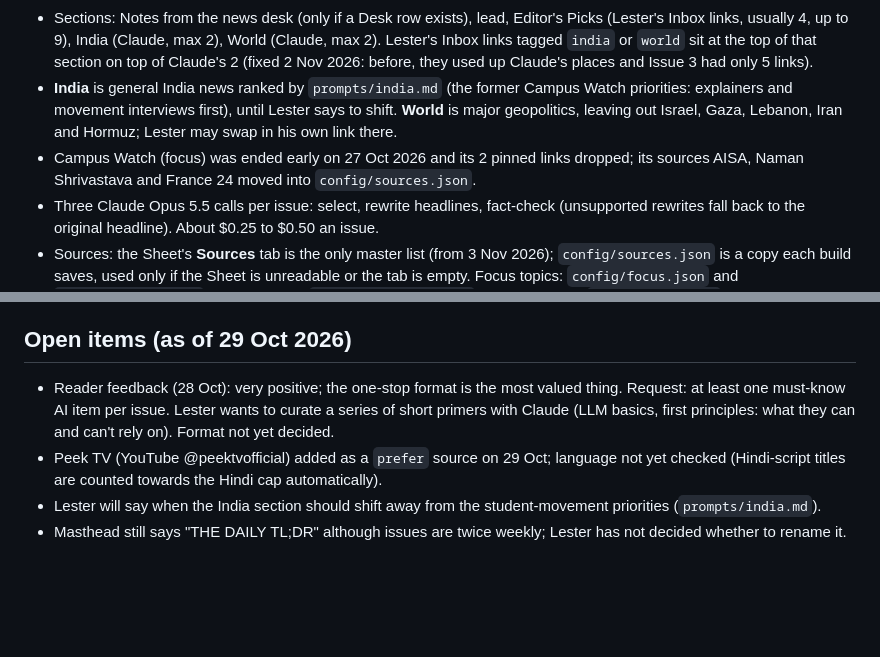
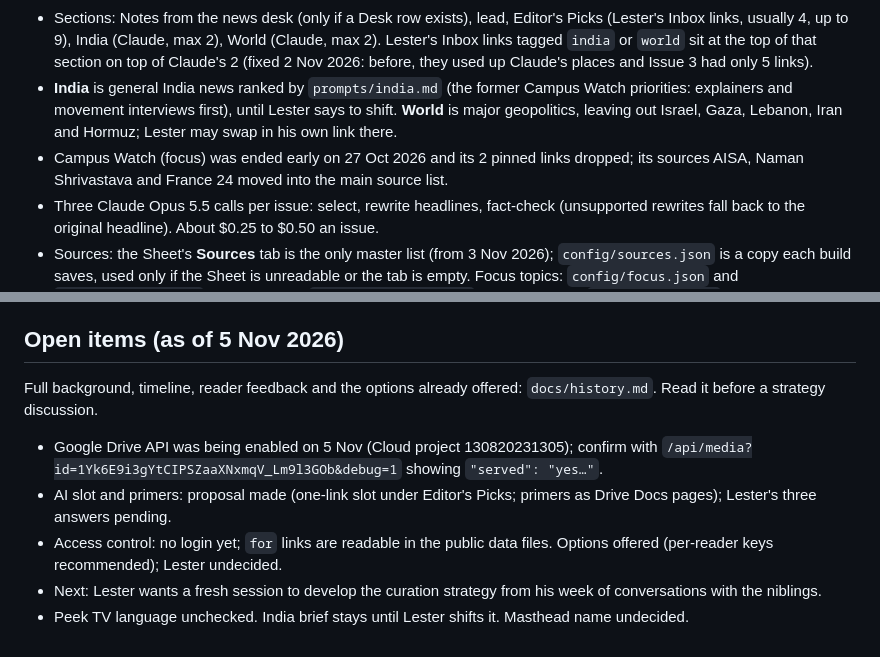
Before and after one commit to lbwj-droid/the-daily-tldr, a Markdown page: CLAUDE.md, 2 parts joined by grey strips. Drawn GitHub-style; blank space fills up the shorter version.

Commit message:
Handoff notes: docs/history.md and updated open items
Co-Authored-By: Claude Opus 5.5 <noreply@anthropic.com>
Claude-Session: https://claude.ai/code/session_01NfoiAnAAaRDFKfYfdqXmH1

```diff
--- a/CLAUDE.md
+++ b/CLAUDE.md
@@ -19,7 +19,7 @@ A Drudge-style link board that Lester (the editor, Dubai) runs for his five nibl
 - **Lead: Lester picks it** (Inbox `section=lead`, or `status=lead` in Today) for about two months from 27 Oct 2026. If he hasn't, Claude picks one as a backup and he can replace it from the preview.
 - Sections: Notes from the news desk (only if a Desk row exists), lead, Editor's Picks (Lester's Inbox links, usually 4, up to 9), India (Claude, max 2), World (Claude, max 2). Lester's Inbox links tagged `india` or `world` sit at the top of that section on top of Claude's 2 (fixed 2 Nov 2026: before, they used up Claude's places and Issue 3 had only 5 links).
 - **India** is general India news ranked by `prompts/india.md` (the former Campus Watch priorities: explainers and movement interviews first), until Lester says to shift. **World** is major geopolitics, leaving out Israel, Gaza, Lebanon, Iran and Hormuz; Lester may swap in his own link there.
-- Campus Watch (focus) was ended early on 27 Oct 2026 and its 2 pinned links dropped; its sources AISA, Naman Shrivastava and France 24 moved into `config/sources.json`.
+- Campus Watch (focus) was ended early on 27 Oct 2026 and its 2 pinned links dropped; its sources AISA, Naman Shrivastava and France 24 moved into the main source list.
 - Three Claude Opus 5.5 calls per issue: select, rewrite headlines, fact-check (unsupported rewrites fall back to the original headline). About $0.25 to $0.50 an issue.
 - Sources: the Sheet's **Sources** tab is the only master list (from 3 Nov 2026); `config/sources.json` is a copy each build saves, used only if the Sheet is unreadable or the tab is empty. Focus topics: `config/focus.json` and `prompts/focus/*.md`; editorial rules: `prompts/editorial.md`; headline voice: `prompts/voice.md`.
 - YouTube is read through the YouTube Data API (`YOUTUBE_API_KEY`); the public channel feeds returned 404 for every channel on 26 Oct 2026 and are only a fallback.
@@ -68,9 +68,12 @@ A Drudge-style link board that Lester (the editor, Dubai) runs for his five nibl
 - Workflow: build on a branch, run `npm test` (all tests must pass), check visually with Playwright when the page changes, then merge to `main` once Lester has approved the change. Never commit secrets.
 - Ask before anything irreversible or that changes what readers see in a way he hasn't approved.
 
-## Open items (as of 29 Oct 2026)
+## Open items (as of 5 Nov 2026)
 
-- Reader feedback (28 Oct): very positive; the one-stop format is the most valued thing. Request: at least one must-know AI item per issue. Lester wants to curate a series of short primers with Claude (LLM basics, first principles: what they can and can't rely on). Format not yet decided.
-- Peek TV (YouTube @peektvofficial) added as a `prefer` source on 29 Oct; language not yet checked (Hindi-script titles are counted towards the Hindi cap automatically).
-- Lester will say when the India section should shift away from the student-movement priorities (`prompts/india.md`).
-- Masthead still says "THE DAILY TL;DR" although issues are twice weekly; Lester has not decided whether to rename it.
+Full background, timeline, reader feedback and the options already offered: `docs/history.md`. Read it before a strategy discussion.
+
+- Google Drive API was being enabled on 5 Nov (Cloud project 130820231305); confirm with `/api/media?id=1Yk6E9i3gYtCIPSZaaXNxmqV_Lm9l3GOb&debug=1` showing `"served": "yes…"`.
+- AI slot and primers: proposal made (one-link slot under Editor's Picks; primers as Drive Docs pages); Lester's three answers pending.
+- Access control: no login yet; `for` links are readable in the public data files. Options offered (per-reader keys recommended); Lester undecided.
+- Next: Lester wants a fresh session to develop the curation strategy from his week of conversations with the niblings.
+- Peek TV language unchecked. India brief stays until Lester shifts it. Masthead name undecided.
```
Also changed, not shown: docs/history.md (added, +36 -0 lines).
